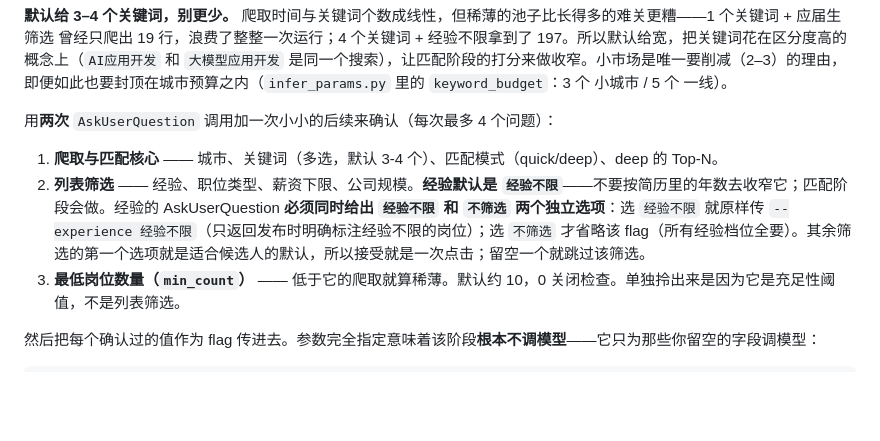
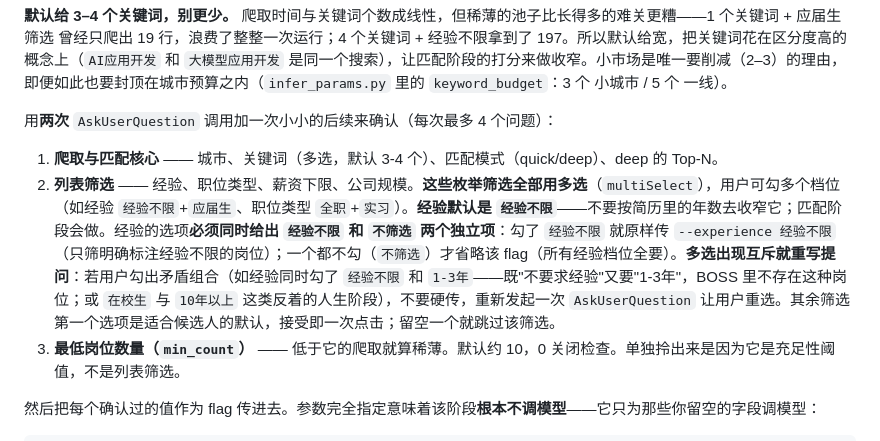
Before and after one commit to zhansan379/boss-crawler-skill, a Markdown page: SKILL.md, the part around the change. Rendered like a GitHub page; blank space fills up the shorter version.

Commit message:
docs: 列表筛选改多选，互斥组合重写提问

```diff
--- a/SKILL.md
+++ b/SKILL.md
@@ -206,7 +206,7 @@ python scripts/stages/validate_profile.py {run_dir}/resume_text.txt {run_dir}/pr
 用**两次** `AskUserQuestion` 调用加一次小小的后续来确认（每次最多 4 个问题）：
 
 1. **爬取与匹配核心** —— 城市、关键词（多选，默认 3-4 个）、匹配模式（quick/deep）、deep 的 Top-N。
-2. **列表筛选** —— 经验、职位类型、薪资下限、公司规模。**经验默认是 `经验不限`**——不要按简历里的年数去收窄它；匹配阶段会做。经验的 AskUserQuestion **必须同时给出 `经验不限` 和 `不筛选` 两个独立选项**：选 `经验不限` 就原样传 `--experience 经验不限`（只返回发布时明确标注经验不限的岗位）；选 `不筛选` 才省略该 flag（所有经验档位全要）。其余筛选的第一个选项就是适合候选人的默认，所以接受就是一次点击；留空一个就跳过该筛选。
+2. **列表筛选** —— 经验、职位类型、薪资下限、公司规模。**这些枚举筛选全部用多选**（`multiSelect`），用户可勾多个档位（如经验 `经验不限`+`应届生`、职位类型 `全职`+`实习`）。**经验默认是 `经验不限`**——不要按简历里的年数去收窄它；匹配阶段会做。经验的选项**必须同时给出 `经验不限` 和 `不筛选` 两个独立项**：勾了 `经验不限` 就原样传 `--experience 经验不限`（只筛明确标注经验不限的岗位）；一个都不勾（`不筛选`）才省略该 flag（所有经验档位全要）。**多选出现互斥就重写提问**：若用户勾出矛盾组合（如经验同时勾了 `经验不限` 和 `1-3年`——既"不要求经验"又要"1-3年"，BOSS 里不存在这种岗位；或 `在校生` 与 `10年以上` 这类反着的人生阶段），不要硬传，重新发起一次 `AskUserQuestion` 让用户重选。其余筛选第一个选项是适合候选人的默认，接受即一次点击；留空一个就跳过该筛选。
 3. **最低岗位数量（`min_count`）** —— 低于它的爬取就算稀薄。默认约 10，0 关闭检查。单独拎出来是因为它是充足性阈值，不是列表筛选。
 
 然后把每个确认过的值作为 flag 传进去。参数完全指定意味着该阶段**根本不调模型**——它只为那些你留空的字段调模型：
```
